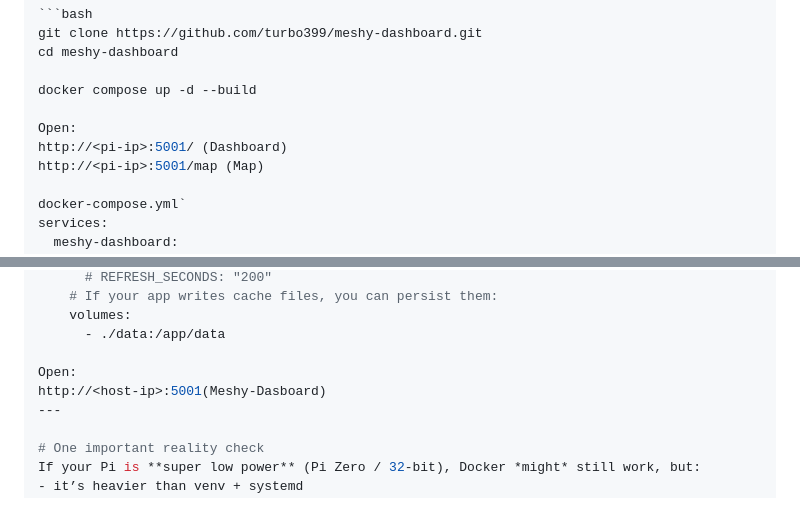
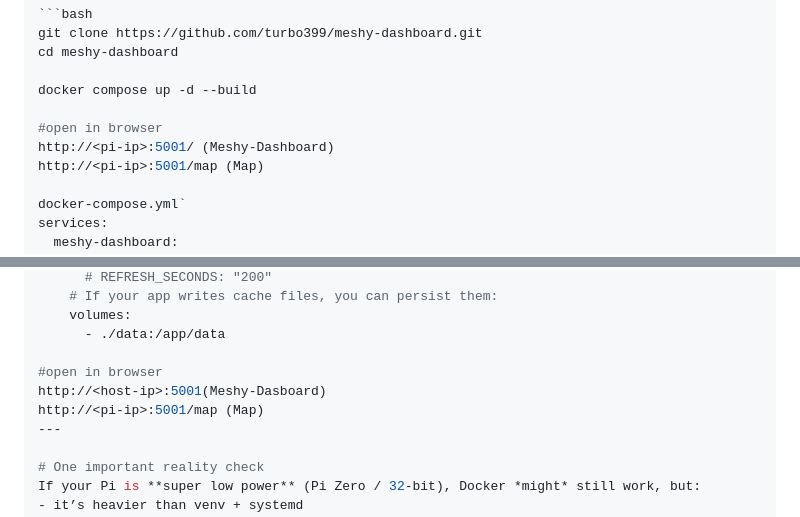
Before and after one commit to turbo399/meshy-dashboard, a Markdown page: README.md, 2 parts joined by grey strips. Drawn GitHub-style.

```diff
--- a/README.md
+++ b/README.md
@@ -59,8 +59,8 @@ cd meshy-dashboard
 
 docker compose up -d --build
 
-Open:
-http://<pi-ip>:5001/ (Dashboard)
+#open in browser
+http://<pi-ip>:5001/ (Meshy-Dashboard)
 http://<pi-ip>:5001/map (Map)
 
 docker-compose.yml`
@@ -79,8 +79,9 @@ services:
     volumes:
       - ./data:/app/data
 
-Open:
+#open in browser
 http://<host-ip>:5001(Meshy-Dasboard)
+http://<pi-ip>:5001/map (Map)
 ---
 
 # One important reality check
```
